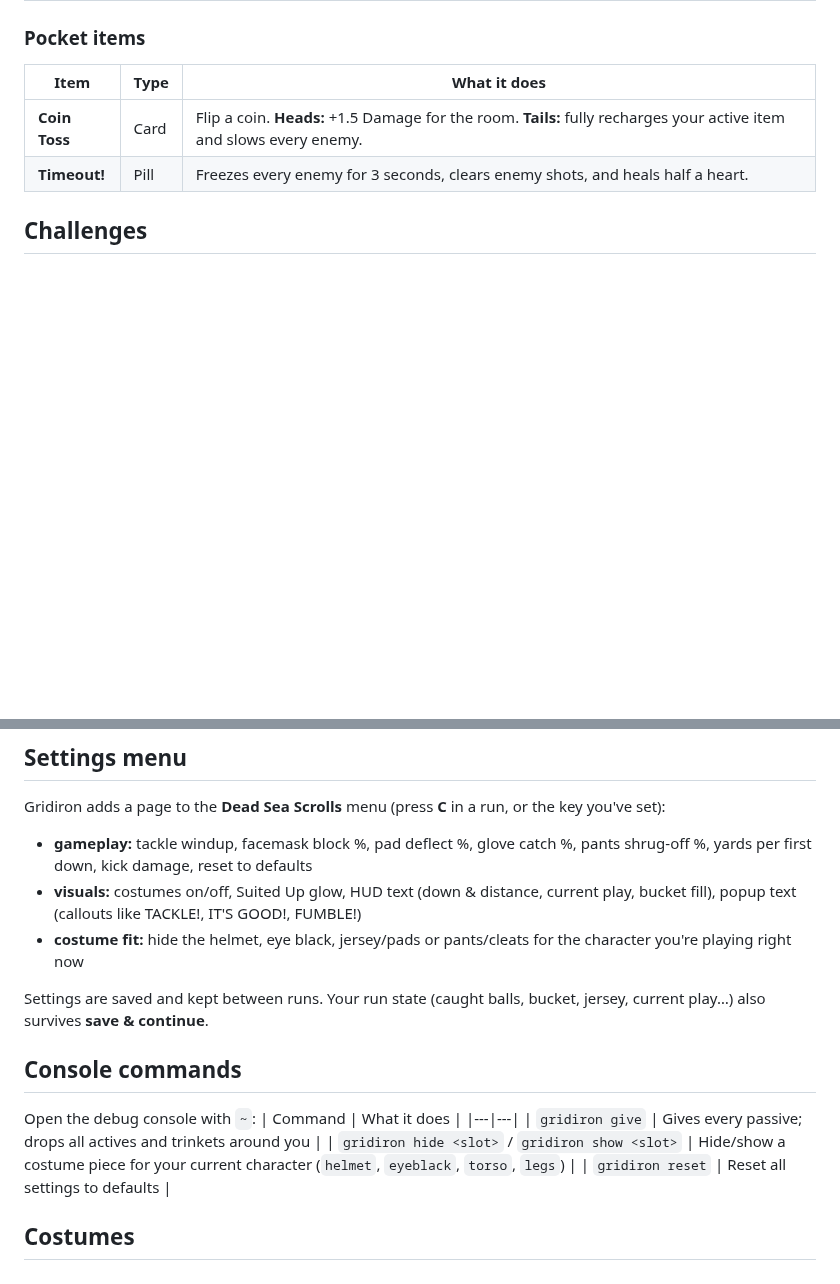
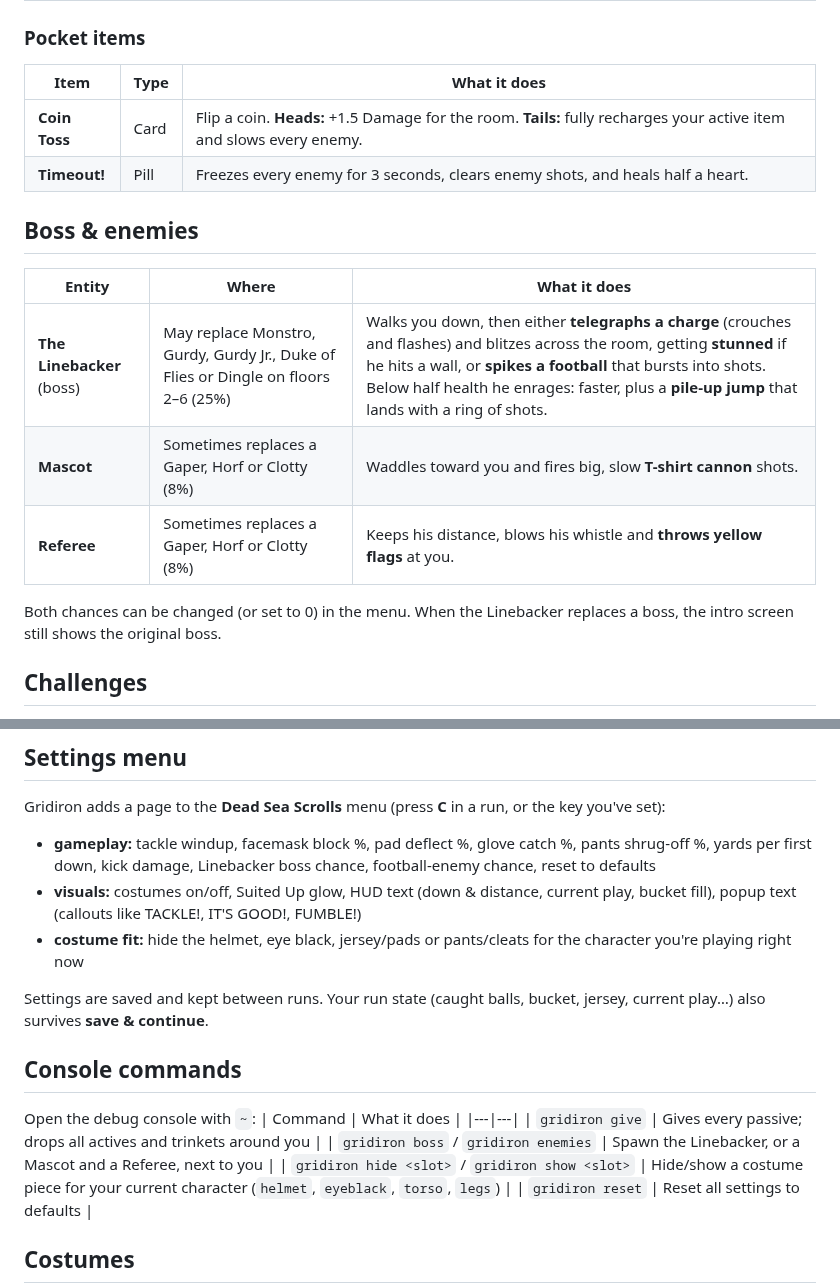
Before and after one commit to bulmaspanties/tboifbm, a Markdown page: README.md, 2 parts joined by grey strips. GitHub-like rendering; blank space fills up the shorter version.

```diff
--- a/README.md
+++ b/README.md
@@ -45,6 +45,15 @@ Hold **3 or more** of the nine wearable gear items (Helmet, Pads, Jersey, Cleats
 | **Coin Toss** | Card | Flip a coin. **Heads:** +1.5 Damage for the room. **Tails:** fully recharges your active item and slows every enemy. |
 | **Timeout!** | Pill | Freezes every enemy for 3 seconds, clears enemy shots, and heals half a heart. |
 
+## Boss & enemies
+| Entity | Where | What it does |
+|---|---|---|
+| **The Linebacker** (boss) | May replace Monstro, Gurdy, Gurdy Jr., Duke of Flies or Dingle on floors 2–6 (25%) | Walks you down, then either **telegraphs a charge** (crouches and flashes) and blitzes across the room, getting **stunned** if he hits a wall, or **spikes a football** that bursts into shots. Below half health he enrages: faster, plus a **pile-up jump** that lands with a ring of shots. |
+| **Mascot** | Sometimes replaces a Gaper, Horf or Clotty (8%) | Waddles toward you and fires big, slow **T-shirt cannon** shots. |
+| **Referee** | Sometimes replaces a Gaper, Horf or Clotty (8%) | Keeps his distance, blows his whistle and **throws yellow flags** at you. |
+
+Both chances can be changed (or set to 0) in the menu. When the Linebacker replaces a boss, the intro screen still shows the original boss.
+
 ## Challenges
 Find these under **Challenges → Custom**:
 | Challenge | Goal | Rules |
@@ -68,7 +77,7 @@ If **External Item Descriptions** is installed, every item shows its description
 
 ## Settings menu
 Gridiron adds a page to the **Dead Sea Scrolls** menu (press **C** in a run, or the key you've set):
-- **gameplay:** tackle windup, facemask block %, pad deflect %, glove catch %, pants shrug-off %, yards per first down, kick damage, reset to defaults
+- **gameplay:** tackle windup, facemask block %, pad deflect %, glove catch %, pants shrug-off %, yards per first down, kick damage, Linebacker boss chance, football-enemy chance, reset to defaults
 - **visuals:** costumes on/off, Suited Up glow, HUD text (down & distance, current play, bucket fill), popup text (callouts like TACKLE!, IT'S GOOD!, FUMBLE!)
 - **costume fit:** hide the helmet, eye black, jersey/pads or pants/cleats for the character you're playing right now
 
@@ -79,6 +88,7 @@ Open the debug console with `~`:
 | Command | What it does |
 |---|---|
 | `gridiron give` | Gives every passive; drops all actives and trinkets around you |
+| `gridiron boss` / `gridiron enemies` | Spawn the Linebacker, or a Mascot and a Referee, next to you |
 | `gridiron hide <slot>` / `gridiron show <slot>` | Hide/show a costume piece for your current character (`helmet`, `eyeblack`, `torso`, `legs`) |
 | `gridiron reset` | Reset all settings to defaults |
 
```
Also changed, not shown: resources/gfx/bosses/gridiron_linebacker.png (added), resources/gfx/monsters/gridiron_mascot.png (added), resources/gfx/monsters/gridiron_referee.png (added), 11 other files.
